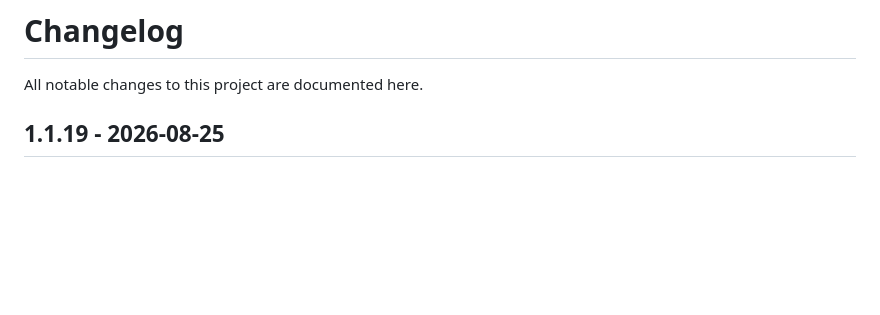
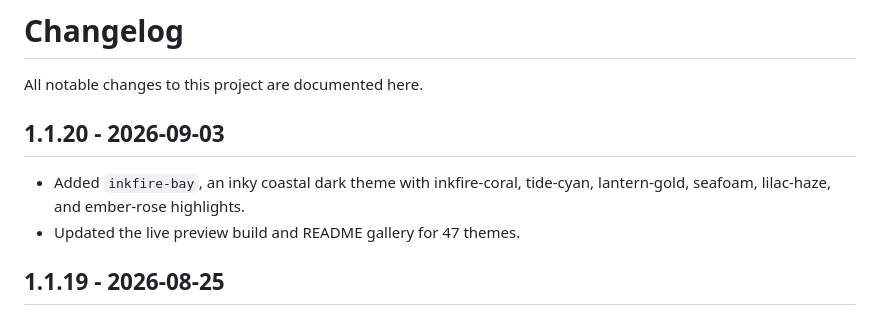
Before and after one commit to isashi/awesome-pi-themes, a Markdown page: CHANGELOG.md, the part around the change. Drawn GitHub-style; blank space fills up the shorter version.

```diff
--- a/CHANGELOG.md
+++ b/CHANGELOG.md
@@ -1,6 +1,11 @@
 # Changelog
 
 All notable changes to this project are documented here.
+
+## 1.1.20 - 2026-09-03
+
+- Added `inkfire-bay`, an inky coastal dark theme with inkfire-coral, tide-cyan, lantern-gold, seafoam, lilac-haze, and ember-rose highlights.
+- Updated the live preview build and README gallery for 47 themes.
 
 ## 1.1.19 - 2026-08-25
 
```
Also changed, not shown: README.md (+3 -2 lines), docs/screenshots/inkfire-bay.jpg (added), 4 other files.
